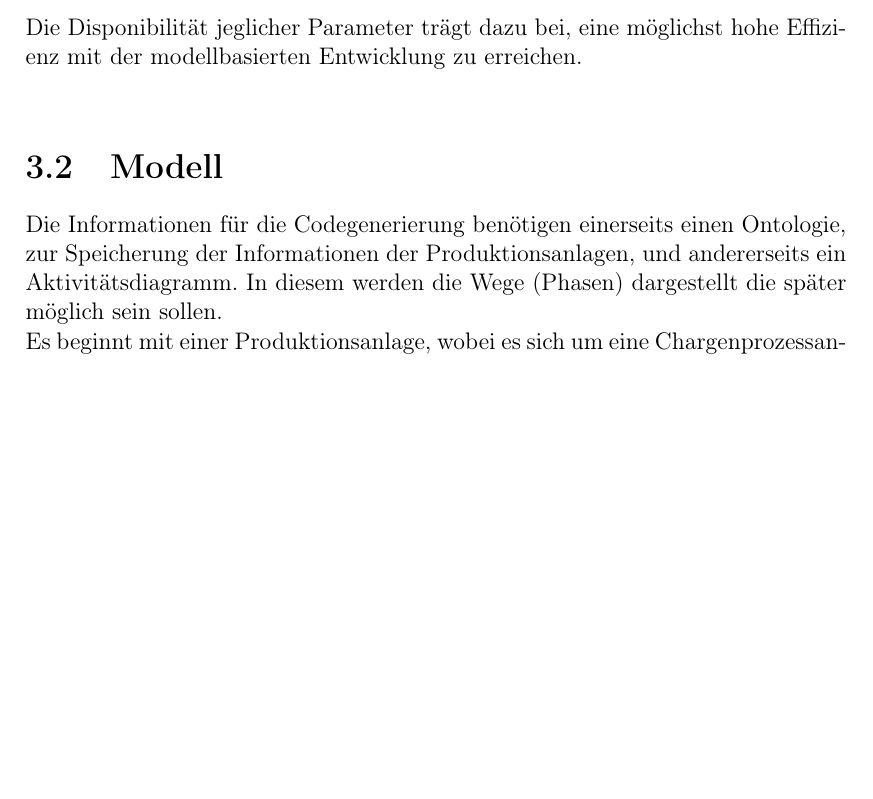
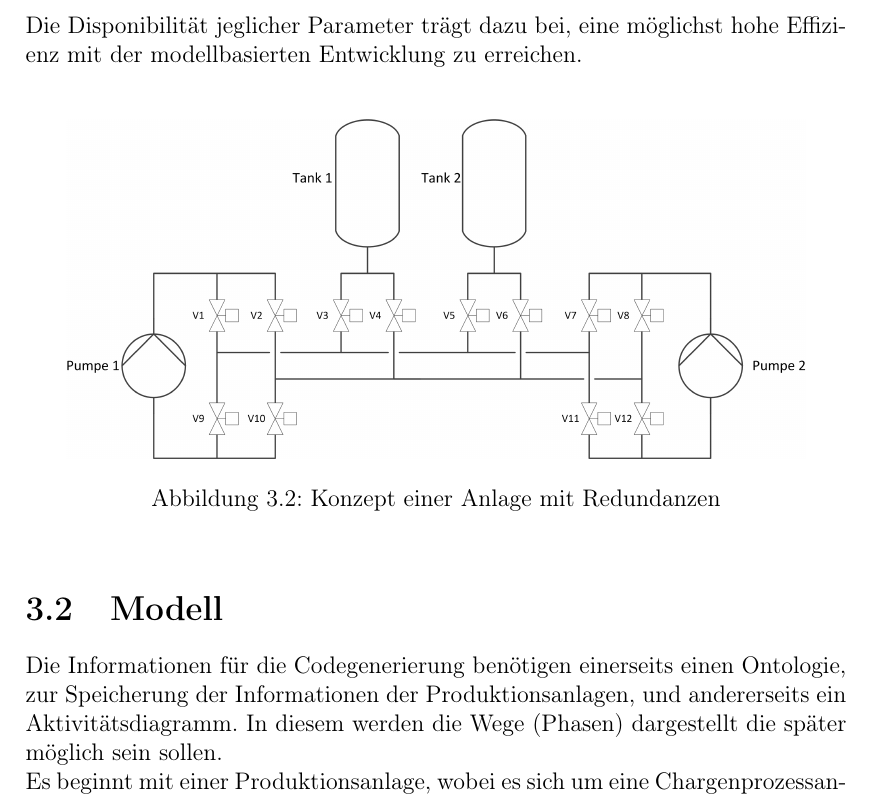
Before and after one commit to nschrack-tgm/batch_it, a LaTeX thesis (diplomarbeit.tex, which reads tex/chapter3.tex): part of page 48 of 63, cut so that both start at the same text, the shorter picture padded with empty space. Compiled offline with pdfLaTeX.

Commit message:
Graphik Anlage mit Redundanzen hinzugefügt

```diff
--- a/tex/chapter3.tex
+++ b/tex/chapter3.tex
@@ -16,6 +16,12 @@ In diesem Kapitel wird jeder Schritt, der in dem Kreislauf von Abbildung 3.1 \to
 Für unserer Anlage gibt es gewisse Parameter, die beim konzeptionellen Entwurf beachtet werden müssen. Für die von uns gestellten Anforderungen, sowie für die zukünftig darauf aufbauenden Projekte, ist es unentbehrlich, dass diverse Redundanzen vorhanden sind. Eine Voraussetzung ist jedenfalls eine Vielzahl an Hauptleitungen. Durch diese kann erst ermöglicht werden, zwei Arbeitsschritte parallel auszuführen. Ebenso ist das Vorhandensein von mehr als einer Pumpe eine essentielle Bedingung. Dadurch kann die Anlage, bei der Eventualität eines Ausfalls einer Pumpe, diese vollständig kompensieren. Die Ansteuerung jeder einzelnen Funktion muss somit stets von geringstenfalls einer anderen Pumpe durchführbar sein. Zudem ist es vorgesehen, auf ausgewählten Routen die Steuerung mit Hilfe der Schwerkraft durchzuführen.\\
 
 Die Disponibilität jeglicher Parameter trägt dazu bei, eine möglichst hohe Effizienz mit der modellbasierten Entwicklung zu erreichen.\\
+
+\begin{figure}[h!]
+		\centering
+		\includegraphics[width=0.9\textwidth]{graphics/konzept/RI_K.jpg}
+		\caption{Konzept einer Anlage mit Redundanzen}
+\end{figure}
 
 \section{Modell}
 Die Informationen für die Codegenerierung benötigen einerseits einen Ontologie, zur Speicherung der Informationen der Produktionsanlagen,  und andererseits ein Aktivitätsdiagramm. In diesem werden die Wege (Phasen) dargestellt die später möglich sein sollen.
```
Also changed, not shown: graphics/konzept/RI_K.jpg (added).
